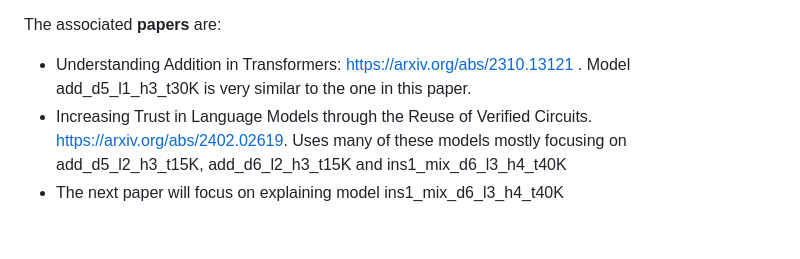
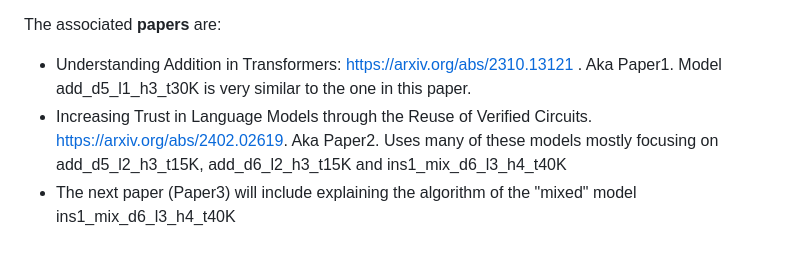
Before and after one commit to PhilipQuirke/quanta_maths, a Markdown page: README.md, the part around the change. Rendered like a GitHub page.

```diff
--- a/README.md
+++ b/README.md
@@ -38,6 +38,6 @@ This library contains files:
 - Accurate_Math_Train/Analyse (deprecated) files are stored at https://huggingface.co/PhilipQuirke/Accurate5DigitAddition
 
 The associated **papers** are:
-- Understanding Addition in Transformers: https://arxiv.org/abs/2310.13121 . Model add_d5_l1_h3_t30K is very similar to the one in this paper.
-- Increasing Trust in Language Models through the Reuse of Verified Circuits. https://arxiv.org/abs/2402.02619. Uses many of these models mostly focusing on add_d5_l2_h3_t15K, add_d6_l2_h3_t15K and ins1_mix_d6_l3_h4_t40K
-- The next paper will focus on explaining model ins1_mix_d6_l3_h4_t40K
+- Understanding Addition in Transformers: https://arxiv.org/abs/2310.13121 . Aka Paper1. Model add_d5_l1_h3_t30K is very similar to the one in this paper.
+- Increasing Trust in Language Models through the Reuse of Verified Circuits. https://arxiv.org/abs/2402.02619. Aka Paper2. Uses many of these models mostly focusing on add_d5_l2_h3_t15K, add_d6_l2_h3_t15K and ins1_mix_d6_l3_h4_t40K
+- The next paper (Paper3) will include explaining the algorithm of the "mixed" model ins1_mix_d6_l3_h4_t40K
```
